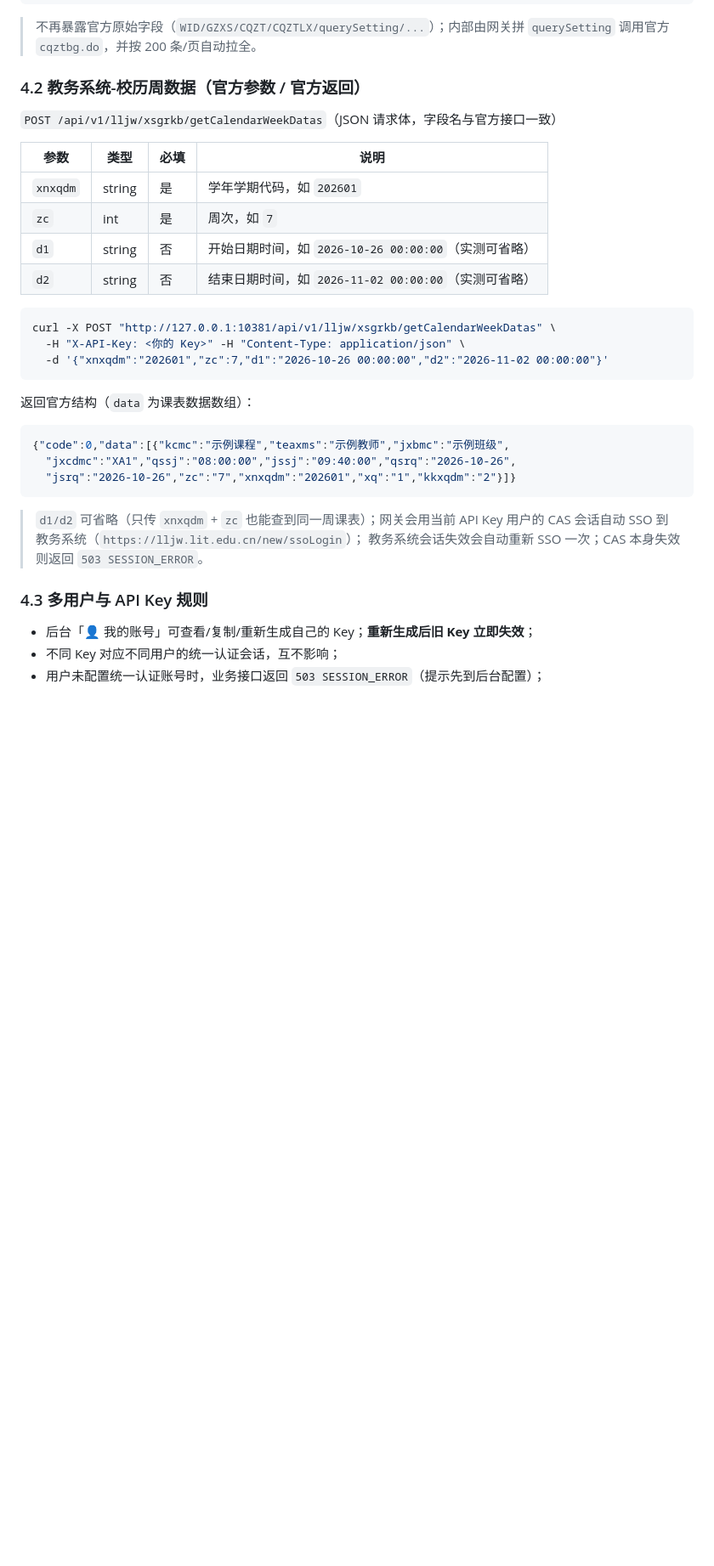
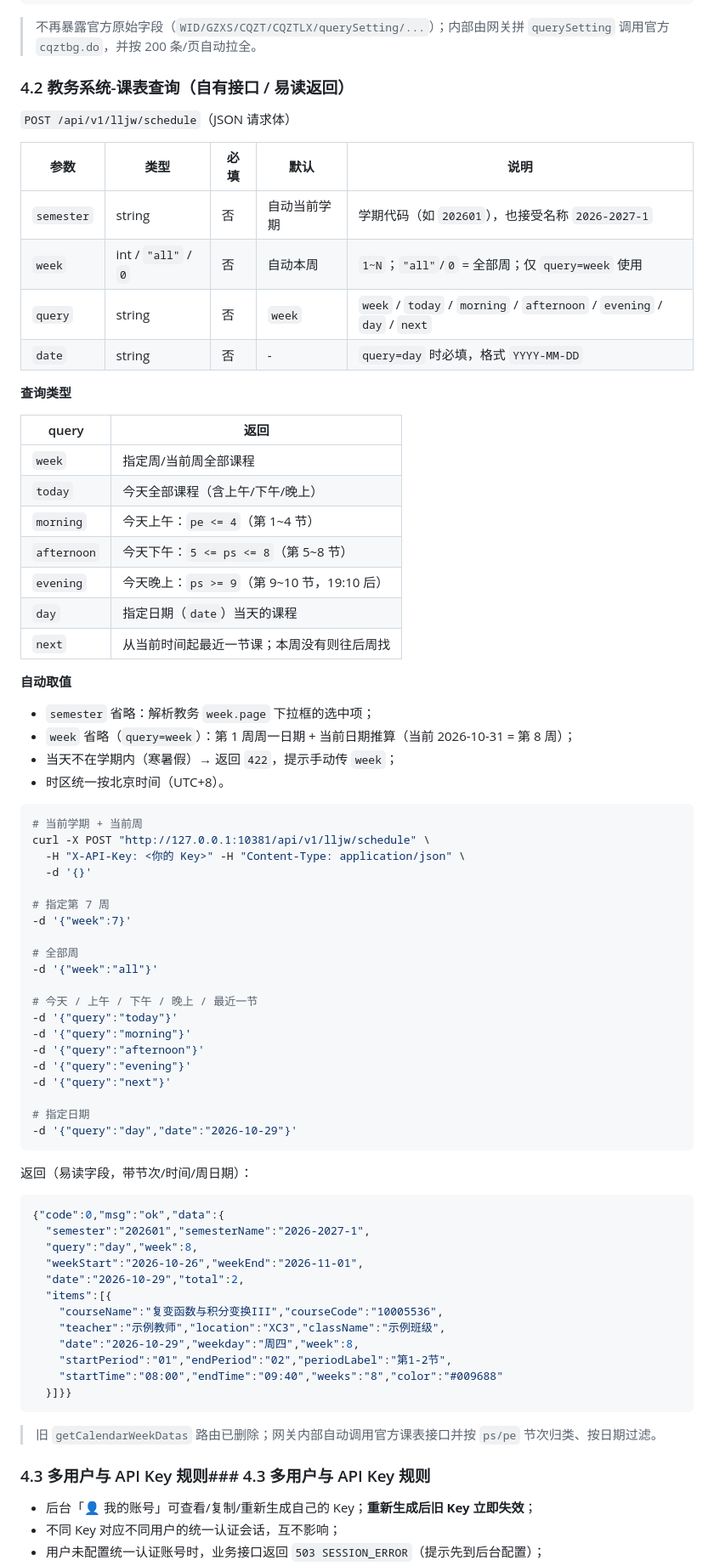
Before and after one commit to shihao618/Lit_ids, a Markdown page: README.md, the part around one of its changes. Shown at 85% size. Drawn GitHub-style; blank space fills up the shorter version.

Commit message:
feat: refactor lljw into own schedule API (auto semester/week, today/morning/afternoon/evening/day/next/all)

````diff
--- a/README.md
+++ b/README.md
@@ -239,35 +239,79 @@ curl -X POST "http://127.0.0.1:10381/api/v1/dorm/check-records" \
 
 > 不再暴露官方原始字段（`WID/GZXS/CQZT/CQZTLX/querySetting/...`）；内部由网关拼 `querySetting` 调用官方 `cqztbg.do`，并按 200 条/页自动拉全。
 
-### 4.2 教务系统-校历周数据（官方参数 / 官方返回）
+### 4.2 教务系统-课表查询（自有接口 / 易读返回）
 
-`POST /api/v1/lljw/xsgrkb/getCalendarWeekDatas`（JSON 请求体，字段名与官方接口一致）
+`POST /api/v1/lljw/schedule`（JSON 请求体）
 
-| 参数 | 类型 | 必填 | 说明 |
-| --- | --- | --- | --- |
-| `xnxqdm` | string | 是 | 学年学期代码，如 `202601` |
-| `zc` | int | 是 | 周次，如 `7` |
-| `d1` | string | 否 | 开始日期时间，如 `2026-10-26 00:00:00`（实测可省略） |
-| `d2` | string | 否 | 结束日期时间，如 `2026-11-02 00:00:00`（实测可省略） |
+| 参数 | 类型 | 必填 | 默认 | 说明 |
+| --- | --- | --- | --- | --- |
+| `semester` | string | 否 | 自动当前学期 | 学期代码（如 `202601`），也接受名称 `2026-2027-1` |
+| `week` | int / `"all"` / `0` | 否 | 自动本周 | `1~N`；`"all"`/`0` = 全部周；仅 `query=week` 使用 |
+| `query` | string | 否 | `week` | `week` / `today` / `morning` / `afternoon` / `evening` / `day` / `next` |
+| `date` | string | 否 | - | `query=day` 时必填，格式 `YYYY-MM-DD` |
+
+**查询类型**
+
+| query | 返回 |
+| --- | --- |
+| `week` | 指定周/当前周全部课程 |
+| `today` | 今天全部课程（含上午/下午/晚上） |
+| `morning` | 今天上午：`pe <= 4`（第 1~4 节） |
+| `afternoon` | 今天下午：`5 <= ps <= 8`（第 5~8 节） |
+| `evening` | 今天晚上：`ps >= 9`（第 9~10 节，19:10 后） |
+| `day` | 指定日期（`date`）当天的课程 |
+| `next` | 从当前时间起最近一节课；本周没有则往后周找 |
+
+**自动取值**
+
+- `semester` 省略：解析教务 `week.page` 下拉框的选中项；
+- `week` 省略（`query=week`）：第 1 周周一日期 + 当前日期推算（当前 2026-10-31 = 第 8 周）；
+- 当天不在学期内（寒暑假）→ 返回 `422`，提示手动传 `week`；
+- 时区统一按北京时间（UTC+8）。
 
 ```bash
-curl -X POST "http://127.0.0.1:10381/api/v1/lljw/xsgrkb/getCalendarWeekDatas" \
+# 当前学期 + 当前周
+curl -X POST "http://127.0.0.1:10381/api/v1/lljw/schedule" \
   -H "X-API-Key: <你的 Key>" -H "Content-Type: application/json" \
-  -d '{"xnxqdm":"202601","zc":7,"d1":"2026-10-26 00:00:00","d2":"2026-11-02 00:00:00"}'
+  -d '{}'
+
+# 指定第 7 周
+-d '{"week":7}'
+
+# 全部周
+-d '{"week":"all"}'
+
+# 今天 / 上午 / 下午 / 晚上 / 最近一节
+-d '{"query":"today"}'
+-d '{"query":"morning"}'
+-d '{"query":"afternoon"}'
+-d '{"query":"evening"}'
+-d '{"query":"next"}'
+
+# 指定日期
+-d '{"query":"day","date":"2026-10-29"}'
 ```
 
-返回官方结构（`data` 为课表数据数组）：
+返回（易读字段，带节次/时间/周日期）：
 
 ```json
-{"code":0,"data":[{"kcmc":"示例课程","teaxms":"示例教师","jxbmc":"示例班级",
-  "jxcdmc":"XA1","qssj":"08:00:00","jssj":"09:40:00","qsrq":"2026-10-26",
-  "jsrq":"2026-10-26","zc":"7","xnxqdm":"202601","xq":"1","kkxqdm":"2"}]}
+{"code":0,"msg":"ok","data":{
+  "semester":"202601","semesterName":"2026-2027-1",
+  "query":"day","week":8,
+  "weekStart":"2026-10-26","weekEnd":"2026-11-01",
+  "date":"2026-10-29","total":2,
+  "items":[{
+    "courseName":"复变函数与积分变换III","courseCode":"10005536",
+    "teacher":"示例教师","location":"XC3","className":"示例班级",
+    "date":"2026-10-29","weekday":"周四","week":8,
+    "startPeriod":"01","endPeriod":"02","periodLabel":"第1-2节",
+    "startTime":"08:00","endTime":"09:40","weeks":"8","color":"#009688"
+  }]}}
 ```
 
-> `d1/d2` 可省略（只传 `xnxqdm` + `zc` 也能查到同一周课表）；网关会用当前 API Key 用户的 CAS 会话自动 SSO 到教务系统（`https://lljw.lit.edu.cn/new/ssoLogin`）；
-> 教务系统会话失效会自动重新 SSO 一次；CAS 本身失效则返回 `503 SESSION_ERROR`。
+> 旧 `getCalendarWeekDatas` 路由已删除；网关内部自动调用官方课表接口并按 `ps/pe` 节次归类、按日期过滤。
 
-### 4.3 多用户与 API Key 规则
+### 4.3 多用户与 API Key 规则### 4.3 多用户与 API Key 规则
 
 * 后台「👤 我的账号」可查看/复制/重新生成自己的 Key；**重新生成后旧 Key 立即失效**；
 * 不同 Key 对应不同用户的统一认证会话，互不影响；
````
Also changed, not shown: other parts of README.md (+5 -5 lines), docs/api-docs.png, 9 other files.
